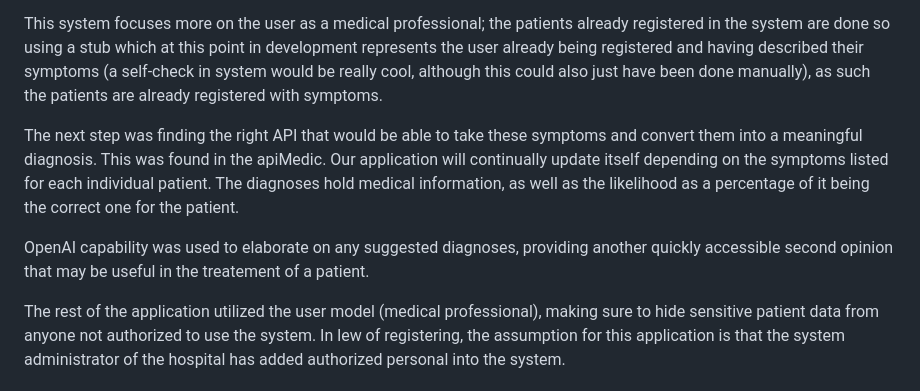
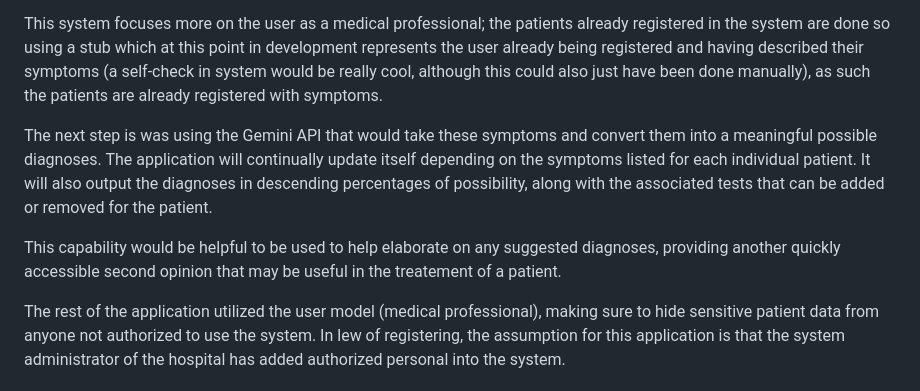
Before and after one commit to deschi0000/cs50web_capstone, a Markdown page: README.md, the part around the change. GitHub-like rendering.

Commit message:
adjust readme

```diff
--- a/README.md
+++ b/README.md
@@ -9,9 +9,9 @@ I wanted to create something that could both demonstrate the skills I've learned
 
 This system focuses more on the user as a medical professional; the patients already registered in the system are done so using a stub which at this point in development represents the user already being registered and having described their symptoms (a self-check in system would be really cool, although this could also just have been done manually), as such the patients are already registered with symptoms.
 
-The next step was finding the right API that would be able to take these symptoms and convert them into a meaningful diagnosis. This was found in the apiMedic. Our application will continually update itself depending on the symptoms listed for each individual patient. The diagnoses hold medical information, as well as the likelihood as a percentage of it being the correct one for the patient.
+The next step is was using the Gemini API that would take these symptoms and convert them into a meaningful possible diagnoses. The application will continually update itself depending on the symptoms listed for each individual patient. It will also output the diagnoses in descending percentages of possibility, along with the associated tests that can be added or removed for the patient.
 
-OpenAI capability was used to elaborate on any suggested diagnoses, providing another quickly accessible second opinion that may be useful in the treatement of a patient.
+This capability would be helpful to be used to help elaborate on any suggested diagnoses, providing another quickly accessible second opinion that may be useful in the treatement of a patient.
 
 The rest of the application utilized the user model (medical professional), making sure to hide sensitive patient data from anyone not authorized to use the system. In lew of registering, the assumption for this application is that the system administrator of the hospital has added authorized personal into the system.
 
```
